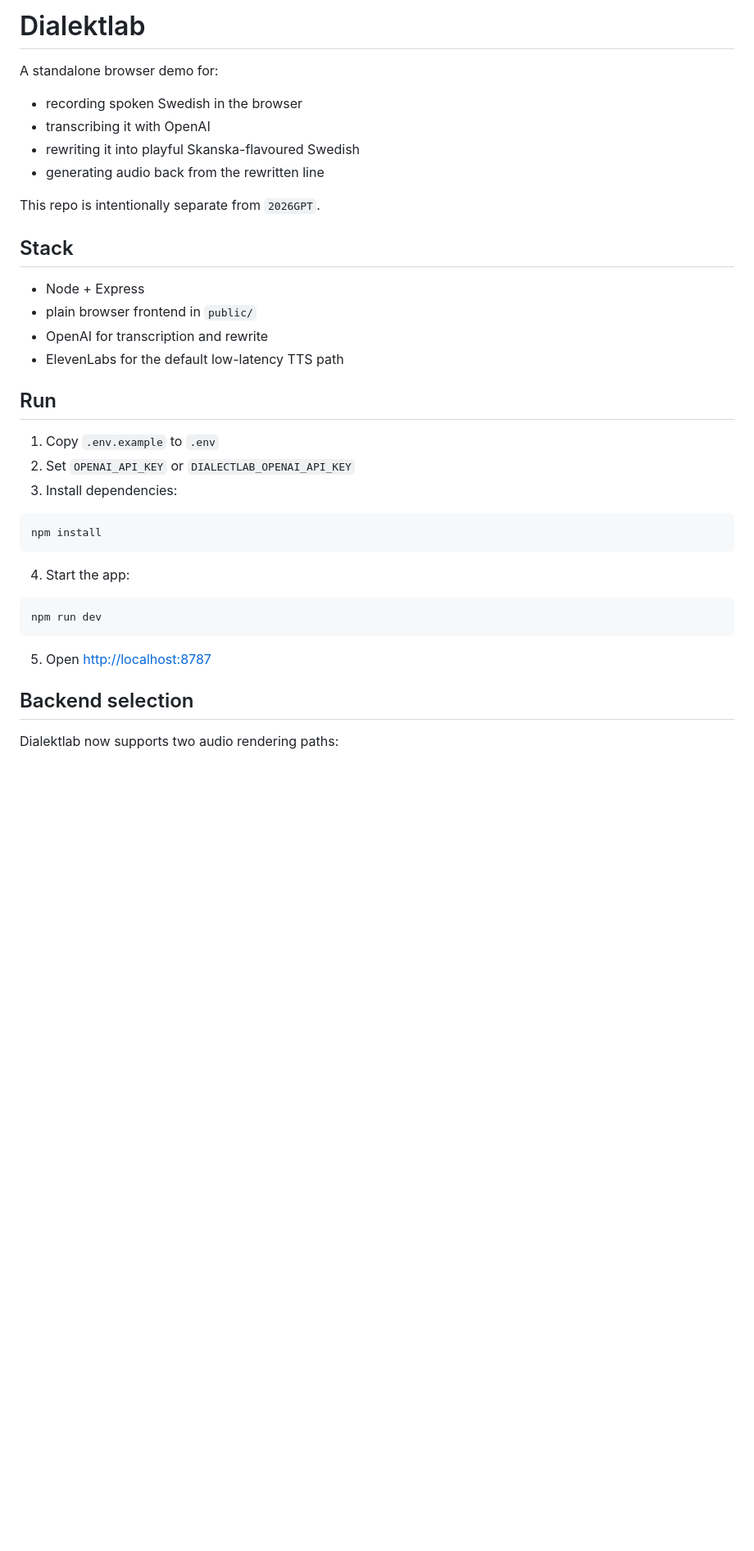
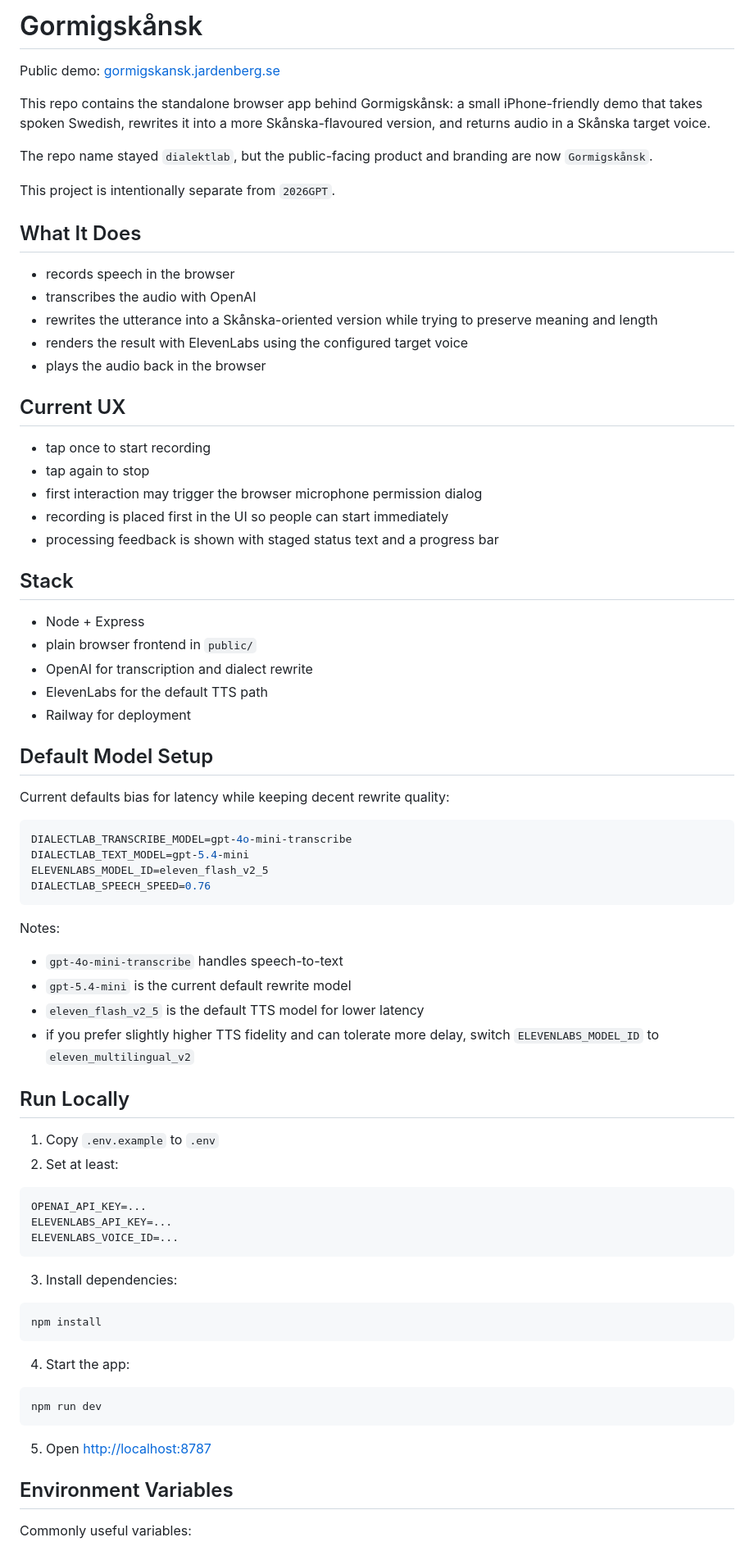
Before and after one commit to jardenberg/dialectlab, a Markdown page: README.md, the part around one of its changes. Shown at 82% size. GitHub-like rendering; blank space fills up the shorter version.

Commit message:
Document current app and history

````diff
--- a/README.md
+++ b/README.md
@@ -1,25 +1,66 @@
-# Dialektlab
+# Gormigskånsk
 
-A standalone browser demo for:
+Public demo: [gormigskansk.jardenberg.se](https://gormigskansk.jardenberg.se)
 
-- recording spoken Swedish in the browser
-- transcribing it with OpenAI
-- rewriting it into playful Skanska-flavoured Swedish
-- generating audio back from the rewritten line
+This repo contains the standalone browser app behind Gormigskånsk: a small iPhone-friendly demo that takes spoken Swedish, rewrites it into a more Skånska-flavoured version, and returns audio in a Skånska target voice.
 
-This repo is intentionally separate from `2026GPT`.
+The repo name stayed `dialektlab`, but the public-facing product and branding are now `Gormigskånsk`.
+
+This project is intentionally separate from `2026GPT`.
+
+## What It Does
+
+- records speech in the browser
+- transcribes the audio with OpenAI
+- rewrites the utterance into a Skånska-oriented version while trying to preserve meaning and length
+- renders the result with ElevenLabs using the configured target voice
+- plays the audio back in the browser
+
+## Current UX
+
+- tap once to start recording
+- tap again to stop
+- first interaction may trigger the browser microphone permission dialog
+- recording is placed first in the UI so people can start immediately
+- processing feedback is shown with staged status text and a progress bar
 
 ## Stack
 
 - Node + Express
 - plain browser frontend in `public/`
-- OpenAI for transcription and rewrite
-- ElevenLabs for the default low-latency TTS path
+- OpenAI for transcription and dialect rewrite
+- ElevenLabs for the default TTS path
+- Railway for deployment
 
-## Run
+## Default Model Setup
+
+Current defaults bias for latency while keeping decent rewrite quality:
+
+```env
+DIALECTLAB_TRANSCRIBE_MODEL=gpt-4o-mini-transcribe
+DIALECTLAB_TEXT_MODEL=gpt-5.4-mini
+ELEVENLABS_MODEL_ID=eleven_flash_v2_5
+DIALECTLAB_SPEECH_SPEED=0.76
+```
+
+Notes:
+
+- `gpt-4o-mini-transcribe` handles speech-to-text
+- `gpt-5.4-mini` is the current default rewrite model
+- `eleven_flash_v2_5` is the default TTS model for lower latency
+- if you prefer slightly higher TTS fidelity and can tolerate more delay, switch `ELEVENLABS_MODEL_ID` to `eleven_multilingual_v2`
+
+## Run Locally
 
 1. Copy `.env.example` to `.env`
-2. Set `OPENAI_API_KEY` or `DIALECTLAB_OPENAI_API_KEY`
+2. Set at least:
+
+```env
+OPENAI_API_KEY=...
+ELEVENLABS_API_KEY=...
+ELEVENLABS_VOICE_ID=...
+```
+
 3. Install dependencies:
 
 ```bash
@@ -34,7 +75,7 @@ npm run dev
 
 5. Open [http://localhost:8787](http://localhost:8787)
 
-## Backend selection
+## Environment Variables
 
-Dialektlab now supports two audio rendering paths:
+Commonly useful variables:
 
````
Also changed, not shown: other parts of README.md (+56 -56 lines), CHANGELOG.md (added, +100 -0 lines).
